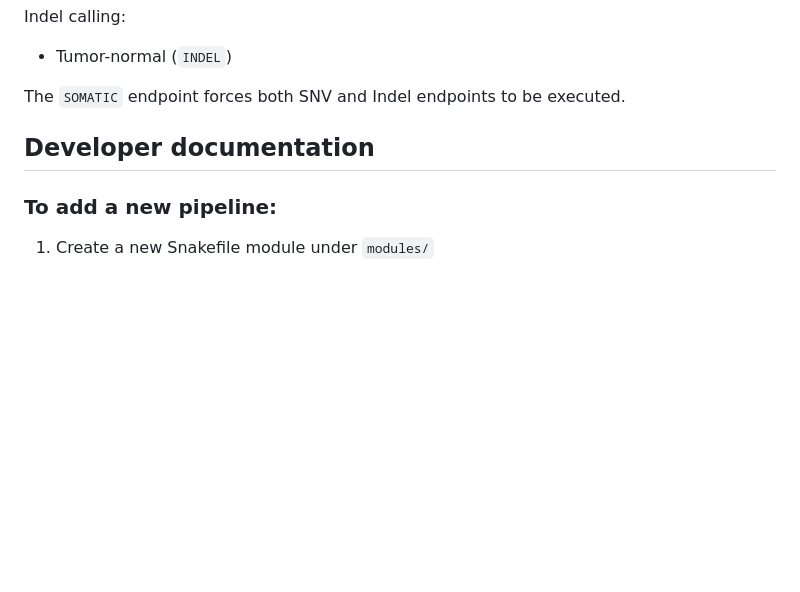
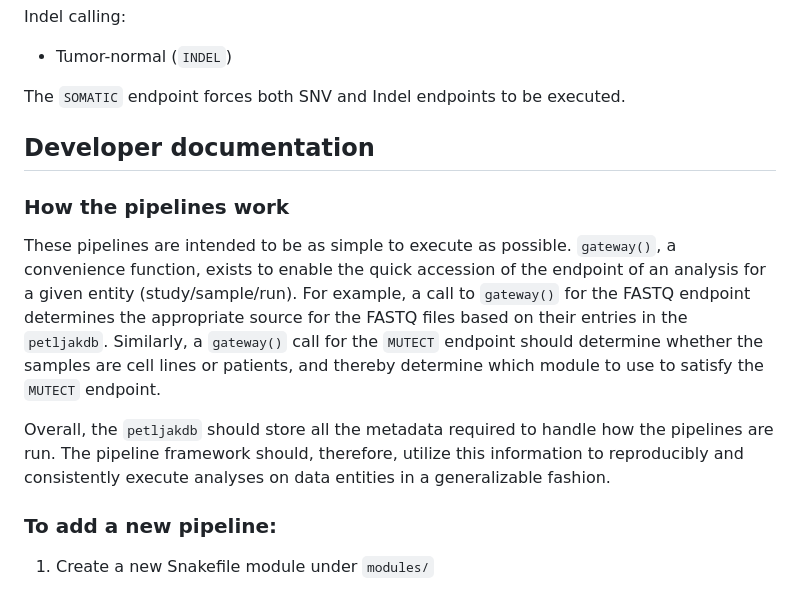
Before and after one commit to petljaklab/pipeline, a Markdown page: README.md, the part around the change. Drawn GitHub-style; blank space fills up the shorter version.

```diff
--- a/README.md
+++ b/README.md
@@ -44,6 +44,12 @@ The `SOMATIC` endpoint forces both SNV and Indel endpoints to be executed.
 
 ## Developer documentation
 
+### How the pipelines work
+
+These pipelines are intended to be as simple to execute as possible. `gateway()`,  a convenience function, exists to enable the quick accession of the endpoint of an analysis for a given entity (study/sample/run). For example, a call to `gateway()` for the FASTQ endpoint determines the appropriate source for the FASTQ files based on their entries in the `petljakdb`. Similarly, a `gateway()` call for the `MUTECT` endpoint should determine whether the samples are cell lines or patients, and thereby determine which module to use to satisfy the `MUTECT` endpoint.
+
+Overall, the `petljakdb` should store all the metadata required to handle how the pipelines are run. The pipeline framework should, therefore, utilize this information to reproducibly and consistently execute analyses on data entities in a generalizable fashion.
+
 ### To add a new pipeline:
 1. Create a new Snakefile module under `modules/`
 2. Modify `modules/db_deps.py` to include this new pipeline:
```
